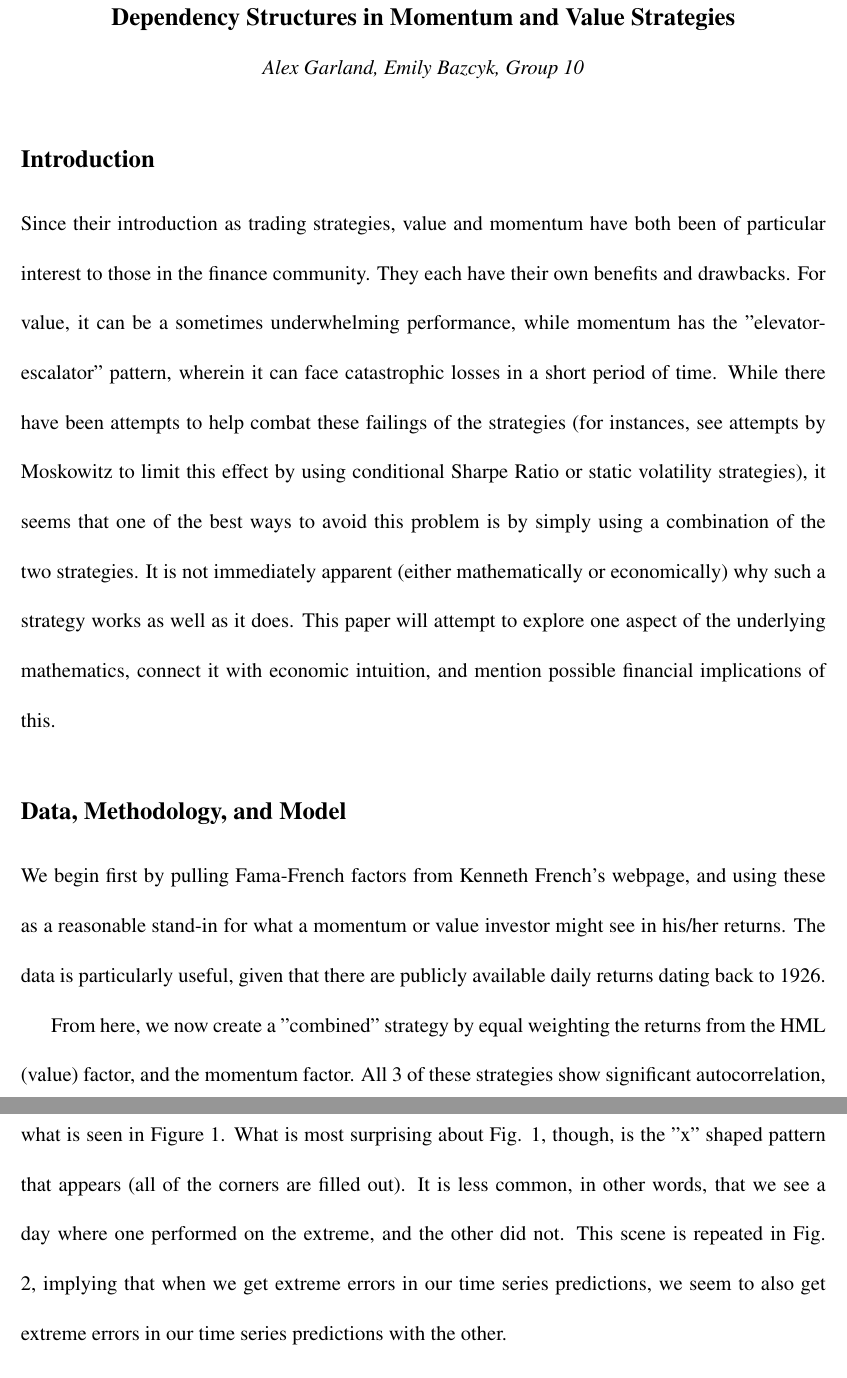
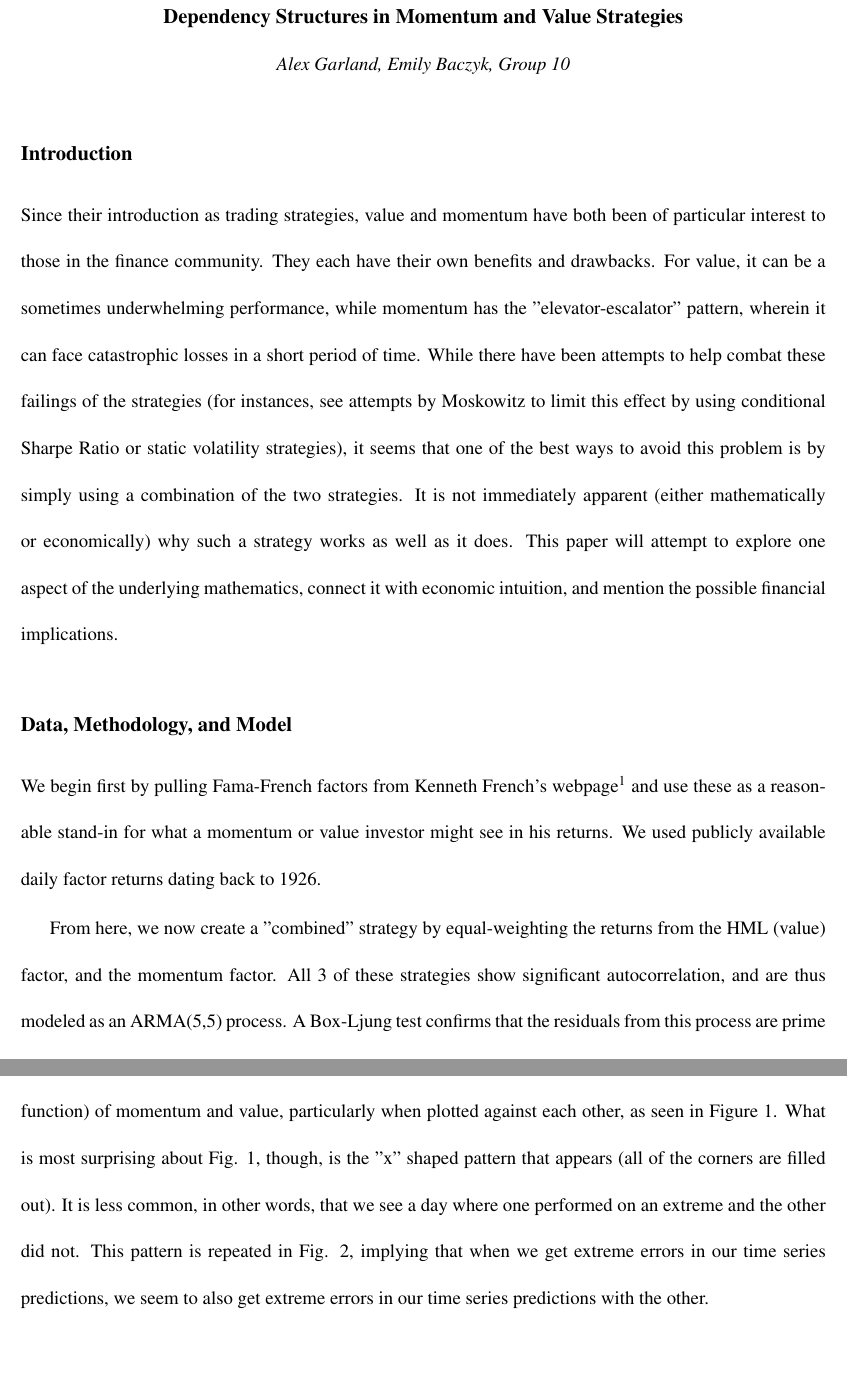
Before and after one commit to alexgarland/Applied_Quant_Finance, a LaTeX book (Project/project_writeup.tex): two parts of pages 1 and 3 of 10 before the commit and two parts of pages 1 and 2 of 10 after it, joined at a grey line, cut so that both start at the same text, the shorter picture padded with empty space. Compiled offline with pdfLaTeX.

Commit message:
fixed typos in the report

```diff
--- a/Project/project_writeup.tex
+++ b/Project/project_writeup.tex
@@ -1,4 +1,4 @@
-\documentclass[12pt,letterpaper]{memoir}
+\documentclass[11pt,letterpaper]{memoir}
 \usepackage[utf8]{inputenc}
 \usepackage{amsmath}
 \usepackage{amsfonts}
@@ -14,15 +14,17 @@
     \begin{center}
     	\textbf{{\large Dependency Structures in Momentum and Value Strategies}}
     	\\
-    	\textit{Alex Garland, Emily Bazcyk, Group 10}
+    	\textit{Alex Garland, Emily Baczyk, Group 10}
     \end{center}
 
 \subsection*{Introduction}
-Since their introduction as trading strategies, value and momentum have both been of particular interest to those in the finance community. They each have their own benefits and drawbacks. For value, it can be a sometimes underwhelming performance, while momentum has the "elevator-escalator" pattern, wherein it can face catastrophic losses in a short period of time. While there have been attempts to help combat these failings of the strategies (for instances, see attempts by Moskowitz to limit this effect by using conditional Sharpe Ratio or static volatility strategies), it seems that one of the best ways to avoid this problem is by simply using a combination of the two strategies. It is not immediately apparent (either mathematically or economically) why such a strategy works as well as it does. This paper will attempt to explore one aspect of the underlying mathematics, connect it with economic intuition, and mention possible financial implications of this.
+Since their introduction as trading strategies, value and momentum have both been of particular interest to those in the finance community. They each have their own benefits and drawbacks. For value, it can be a sometimes underwhelming performance, while momentum has the "elevator-escalator" pattern, wherein it can face catastrophic losses in a short period of time. While there have been attempts to help combat these failings of the strategies (for instances, see attempts by Moskowitz to limit this effect by using conditional Sharpe Ratio or static volatility strategies), it seems that one of the best ways to avoid this problem is by simply using a combination of the two strategies. It is not immediately apparent (either mathematically or economically) why such a strategy works as well as it does. This paper will attempt to explore one aspect of the underlying mathematics, connect it with economic intuition, and mention the possible financial implications.
+
 \subsection*{Data, Methodology, and Model}
-We begin first by pulling Fama-French factors from Kenneth French's webpage, and using these as a reasonable stand-in for what a momentum or value investor might see in his/her returns. The data is particularly useful, given that there are publicly available daily returns dating back to 1926.
+We begin first by pulling Fama-French factors from Kenneth French's webpage\footnote{http://mba.tuck.dartmouth.edu/pages/faculty/ken.french/data_library.html} and use these as a reasonable stand-in for what a momentum or value investor might see in his returns. We used publicly available daily factor returns dating back to 1926.
 
-From here, we now create a "combined" strategy by equal weighting the returns from the HML (value) factor, and the momentum factor. All 3 of these strategies show significant autocorrelation, and are thus modeled as an ARMA(5,5) process. A Box-Ljung test confirms that the residuals from this process are prime candidates for GARCH modeling. Given this, we then simulate the residuals as a exponential GARCH(5,5) process with innovations drawn from a skewed Student's t distribution (given that we often find that financial data has quite fat tails).
+From here, we now create a "combined" strategy by equal-weighting the returns from the HML (value) factor, and the momentum factor. All 3 of these strategies show significant autocorrelation, and are thus modeled as an ARMA(5,5) process. A Box-Ljung test confirms that the residuals from this process are prime candidates for GARCH modeling. Given this, we then simulate the residuals as a exponential GARCH(5,5) process with innovations drawn from a skewed Student's t distribution (given that we often find that financial data has quite fat tails).
 
-It is here that we begin to make use of copulas as a means of understanding the underlying statistic, and we have three sets of data that we may fit copulas to. First, we can fit a bivariate copula to the observed monthly returns of momentum and value; secondly, we can fit a bivariate copula to the residuals of the ARMA process; finally, we can fit a bivariate copula to the standardized residuals provided by our eGARCH process. We choose to fit bivariate t-copulas to these processes, as this will allow for the calculation of a tail dependency parameter, a parameter with specific economic and financial implications (that will be explained in further detail later).
+It is here that we begin to make use of copulas as a means of understanding the underlying statistic, and we have three sets of data that we may fit copulas to. First, we fit a bivariate copula to the observed monthly returns of momentum and value; next, we fit a bivariate copula to the residuals of the ARMA process; and finally, we fit a bivariate copula to the standardized residuals provided by our eGARCH process. We choose to fit bivariate t-copulas to these processes, as this will allow for the calculation of a tail dependency parameter, a parameter with specific economic and financial implications (that will be explained in further detail later).
+
 \subsection*{Results}
@@ -30,4 +32,4 @@ Having now explained the process at hand, we can now explain the particular resu
 
-However, just as interesting (if not more so) than the correlation table are the exact specifics of the pseudo-observations (the observations when combined by the empirical cumulative distribution function) of momentum and value, particularly when plotted against each other. This is exactly what is seen in Figure 1. What is most surprising about Fig. 1, though, is the "x" shaped pattern that appears (all of the corners are filled out). It is less common, in other words, that we see a day where one performed on the extreme, and the other did not. This scene is repeated in Fig. 2, implying that when we get extreme errors in our time series predictions, we seem to also get extreme errors in our time series predictions with the other.
+However, just as interesting (if not more so) than the correlation table are the exact specifics of the pseudo-observations (the observations created from combinations of the empirical cumulative distribution function) of momentum and value, particularly when plotted against each other, as seen in Figure 1. What is most surprising about Fig. 1, though, is the "x" shaped pattern that appears (all of the corners are filled out). It is less common, in other words, that we see a day where one performed on an extreme and the other did not. This pattern is repeated in Fig. 2, implying that when we get extreme errors in our time series predictions, we seem to also get extreme errors in our time series predictions with the other.
 
 The exception, however, seems to be the standardized residuals. The "x" pattern is less pronounced in this chart, which also keeps in line with estimated tail dependency parameters (the observations return an upper/lower tail parameter of .189, the residuals return .192, and the standardized residuals return .106). This is a slightly anomaly and likely deserves future consideration and study in the causal mechanisms.
```
Also changed, not shown: Project/project_writeup.tex (14 more changed lines), 3 other files.
